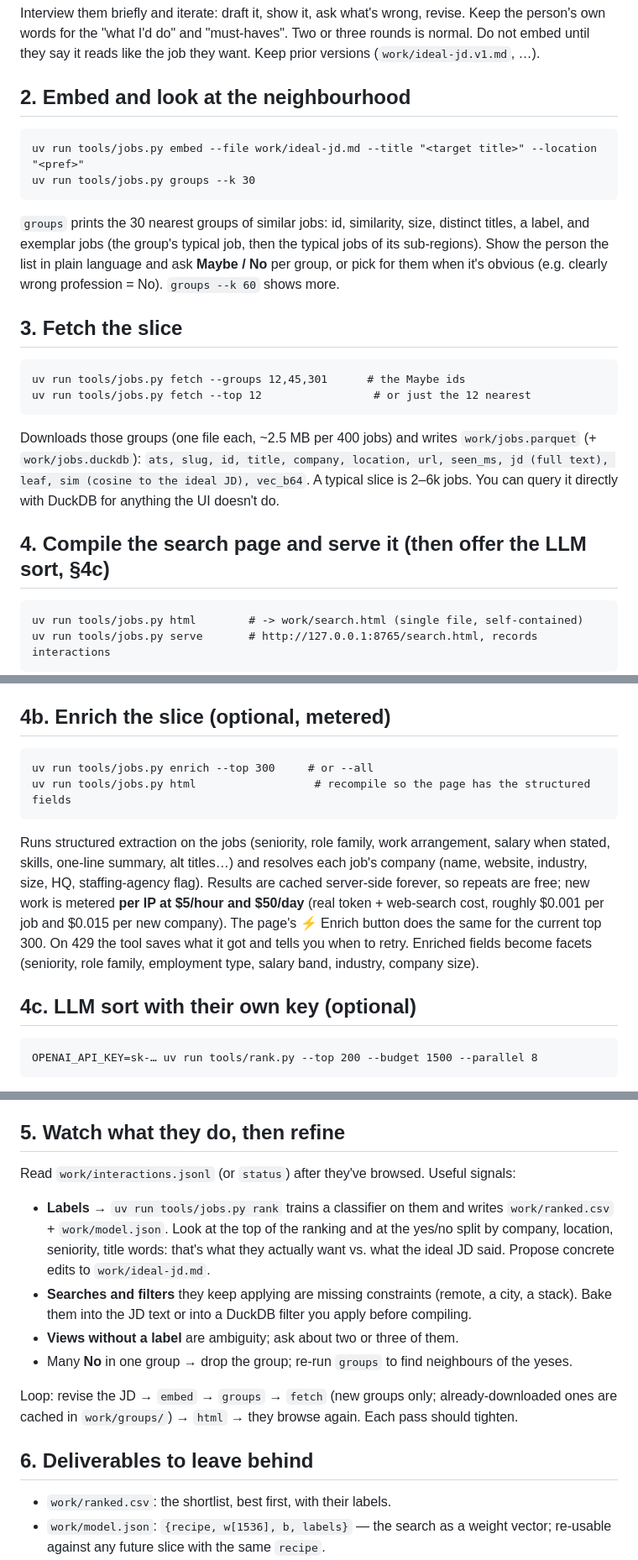
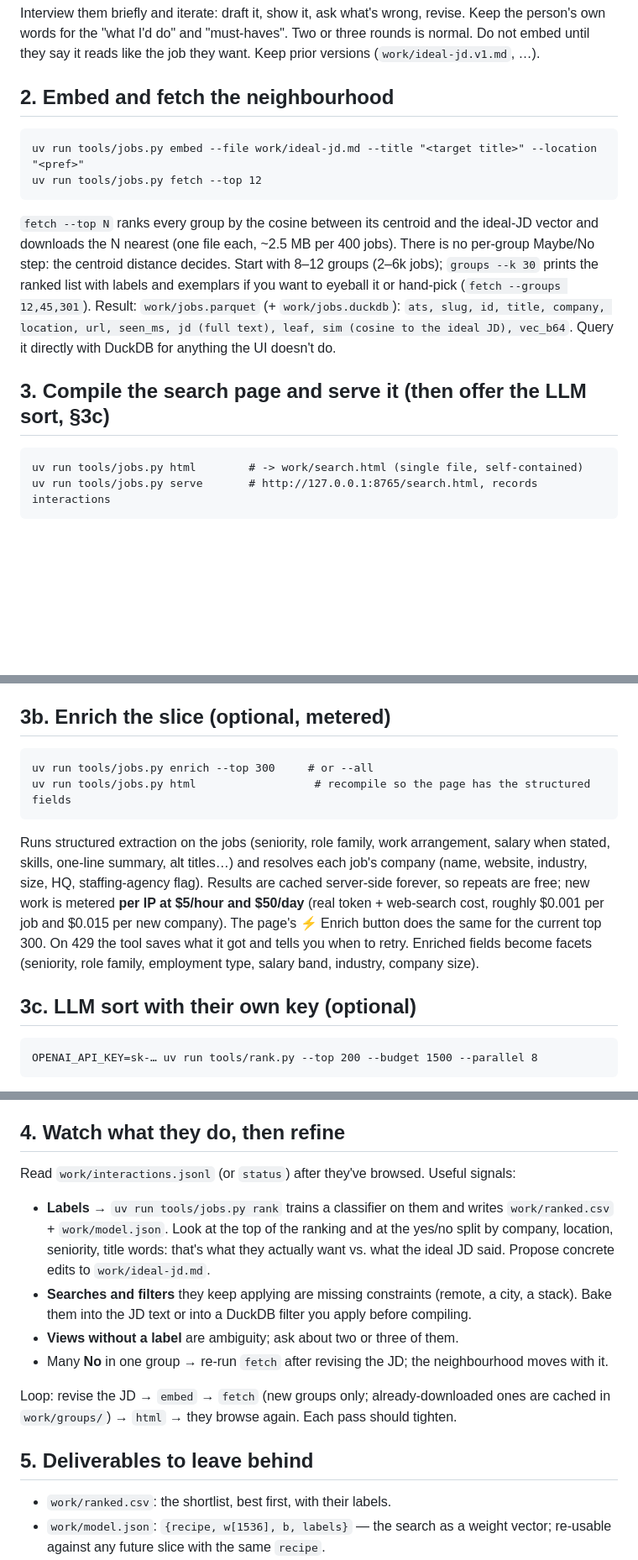
Before and after one commit to elliottdehn/open-jobs, a Markdown page: AGENTS.md, 3 parts joined by grey strips. Shown at 84% size. Drawn GitHub-style; blank space fills up the shorter version.

Commit message:
Group selection is centroid-driven (fetch --top); drop Maybe/No from AGENTS and post

````diff
--- a/AGENTS.md
+++ b/AGENTS.md
@@ -40,27 +40,20 @@ Interview them briefly and iterate: draft it, show it, ask what's wrong, revise.
 own words for the "what I'd do" and "must-haves". Two or three rounds is normal. Do not embed
 until they say it reads like the job they want. Keep prior versions (`work/ideal-jd.v1.md`, …).
 
-## 2. Embed and look at the neighbourhood
+## 2. Embed and fetch the neighbourhood
 ```
 uv run tools/jobs.py embed --file work/ideal-jd.md --title "<target title>" --location "<pref>"
-uv run tools/jobs.py groups --k 30
+uv run tools/jobs.py fetch --top 12
 ```
-`groups` prints the 30 nearest groups of similar jobs: id, similarity, size, distinct titles, a
-label, and exemplar jobs (the group's typical job, then the typical jobs of its sub-regions).
-Show the person the list in plain language and ask **Maybe / No** per group, or pick for them
-when it's obvious (e.g. clearly wrong profession = No). `groups --k 60` shows more.
+`fetch --top N` ranks every group by the cosine between its centroid and the ideal-JD vector and
+downloads the N nearest (one file each, ~2.5 MB per 400 jobs). There is no per-group Maybe/No
+step: the centroid distance decides. Start with 8–12 groups (2–6k jobs); `groups --k 30` prints
+the ranked list with labels and exemplars if you want to eyeball it or hand-pick
+(`fetch --groups 12,45,301`). Result: `work/jobs.parquet` (+ `work/jobs.duckdb`): `ats, slug, id,
+title, company, location, url, seen_ms, jd (full text), leaf, sim (cosine to the ideal JD),
+vec_b64`. Query it directly with DuckDB for anything the UI doesn't do.
 
-## 3. Fetch the slice
-```
-uv run tools/jobs.py fetch --groups 12,45,301      # the Maybe ids
-uv run tools/jobs.py fetch --top 12                 # or just the 12 nearest
-```
-Downloads those groups (one file each, ~2.5 MB per 400 jobs) and writes `work/jobs.parquet`
-(+ `work/jobs.duckdb`): `ats, slug, id, title, company, location, url, seen_ms, jd (full text),
-leaf, sim (cosine to the ideal JD), vec_b64`. A typical slice is 2–6k jobs. You can query it
-directly with DuckDB for anything the UI doesn't do.
-
-## 4. Compile the search page and serve it (then offer the LLM sort, §4c)
+## 3. Compile the search page and serve it (then offer the LLM sort, §3c)
 ```
 uv run tools/jobs.py html        # -> work/search.html (single file, self-contained)
 uv run tools/jobs.py serve       # http://127.0.0.1:8765/search.html, records interactions
@@ -78,7 +71,7 @@ these count as yes/no labels and shift the anchor vector), then runs pairwise co
 until the model predicts their recent picks reliably, and sorts by that taste. Comparisons are
 logged as `compare {a,b,win}` events; `rank` uses them (taste model) plus any J/K labels.
 
-## 4b. Enrich the slice (optional, metered)
+## 3b. Enrich the slice (optional, metered)
 ```
 uv run tools/jobs.py enrich --top 300     # or --all
 uv run tools/jobs.py html                  # recompile so the page has the structured fields
@@ -91,7 +84,7 @@ $0.001 per job and $0.015 per new company). The page's ⚡ Enrich button does th
 current top 300. On 429 the tool saves what it got and tells you when to retry. Enriched fields
 become facets (seniority, role family, employment type, salary band, industry, company size).
 
-## 4c. LLM sort with their own key (optional)
+## 3c. LLM sort with their own key (optional)
 ```
 OPENAI_API_KEY=sk-… uv run tools/rank.py --top 200 --budget 1500 --parallel 8
 ```
@@ -110,7 +103,7 @@ In the same breath, remind them they can always hand-sort with the rainbow **Sor
 top right of the page (a couple dozen "which would you rather have?" picks) — it's free and
 instant, but not as good as having the model read every posting.
 
-## 5. Watch what they do, then refine
+## 4. Watch what they do, then refine
 Read `work/interactions.jsonl` (or `status`) after they've browsed. Useful signals:
 - **Labels** → `uv run tools/jobs.py rank` trains a classifier on them and writes
   `work/ranked.csv` + `work/model.json`. Look at the top of the ranking and at the yes/no split
@@ -119,12 +112,12 @@ Read `work/interactions.jsonl` (or `status`) after they've browsed. Useful signa
 - **Searches and filters** they keep applying are missing constraints (remote, a city, a stack).
   Bake them into the JD text or into a DuckDB filter you apply before compiling.
 - **Views without a label** are ambiguity; ask about two or three of them.
-- Many **No** in one group → drop the group; re-run `groups` to find neighbours of the yeses.
+- Many **No** in one group → re-run `fetch` after revising the JD; the neighbourhood moves with it.
 
-Loop: revise the JD → `embed` → `groups` → `fetch` (new groups only; already-downloaded ones are
-cached in `work/groups/`) → `html` → they browse again. Each pass should tighten.
+Loop: revise the JD → `embed` → `fetch` (new groups only; already-downloaded ones are cached in
+`work/groups/`) → `html` → they browse again. Each pass should tighten.
 
-## 6. Deliverables to leave behind
+## 5. Deliverables to leave behind
 - `work/ranked.csv`: the shortlist, best first, with their labels.
 - `work/model.json`: `{recipe, w[1536], b, labels}` — the search as a weight vector; re-usable
   against any future slice with the same `recipe`.
````
Also changed, not shown: post.md (+1 -1 lines).
